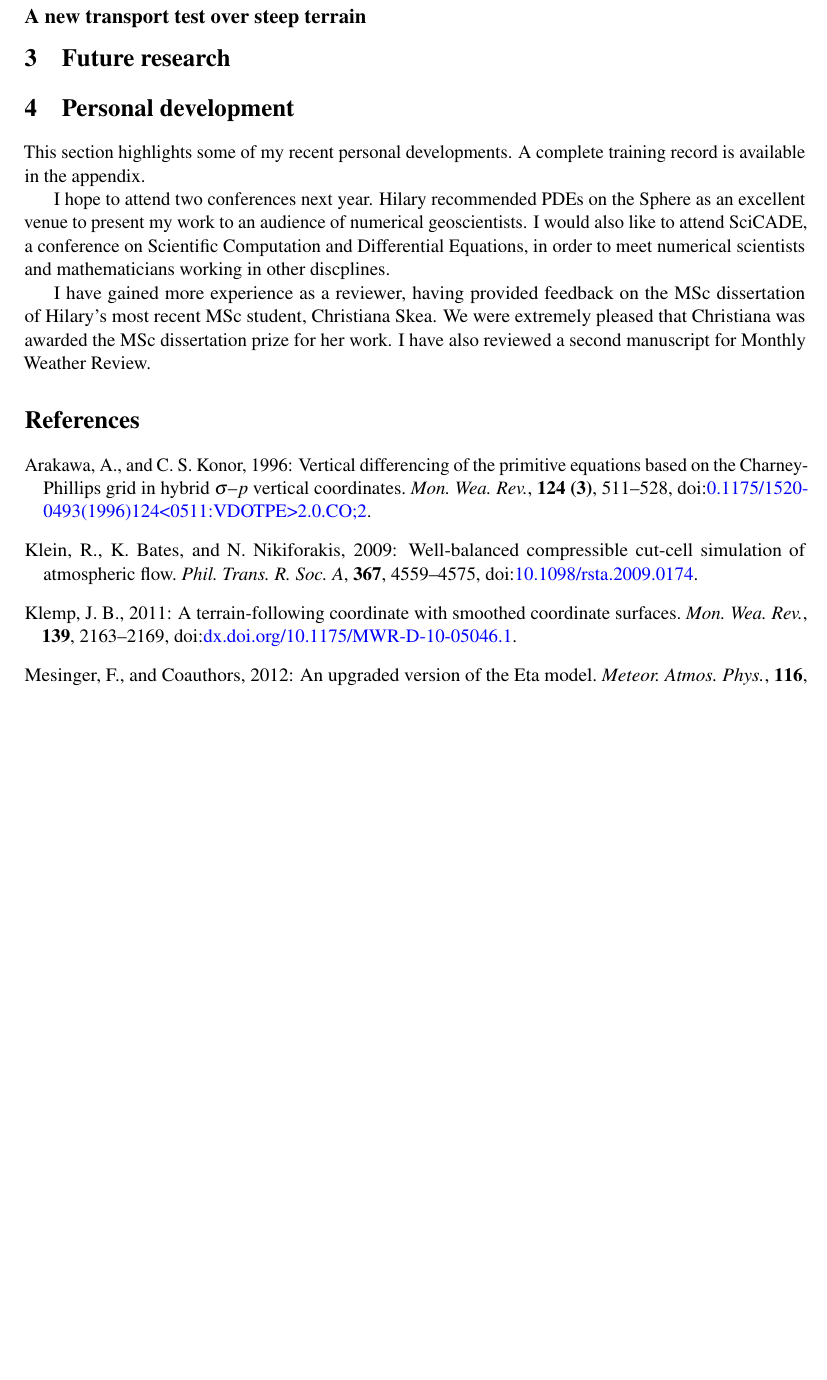
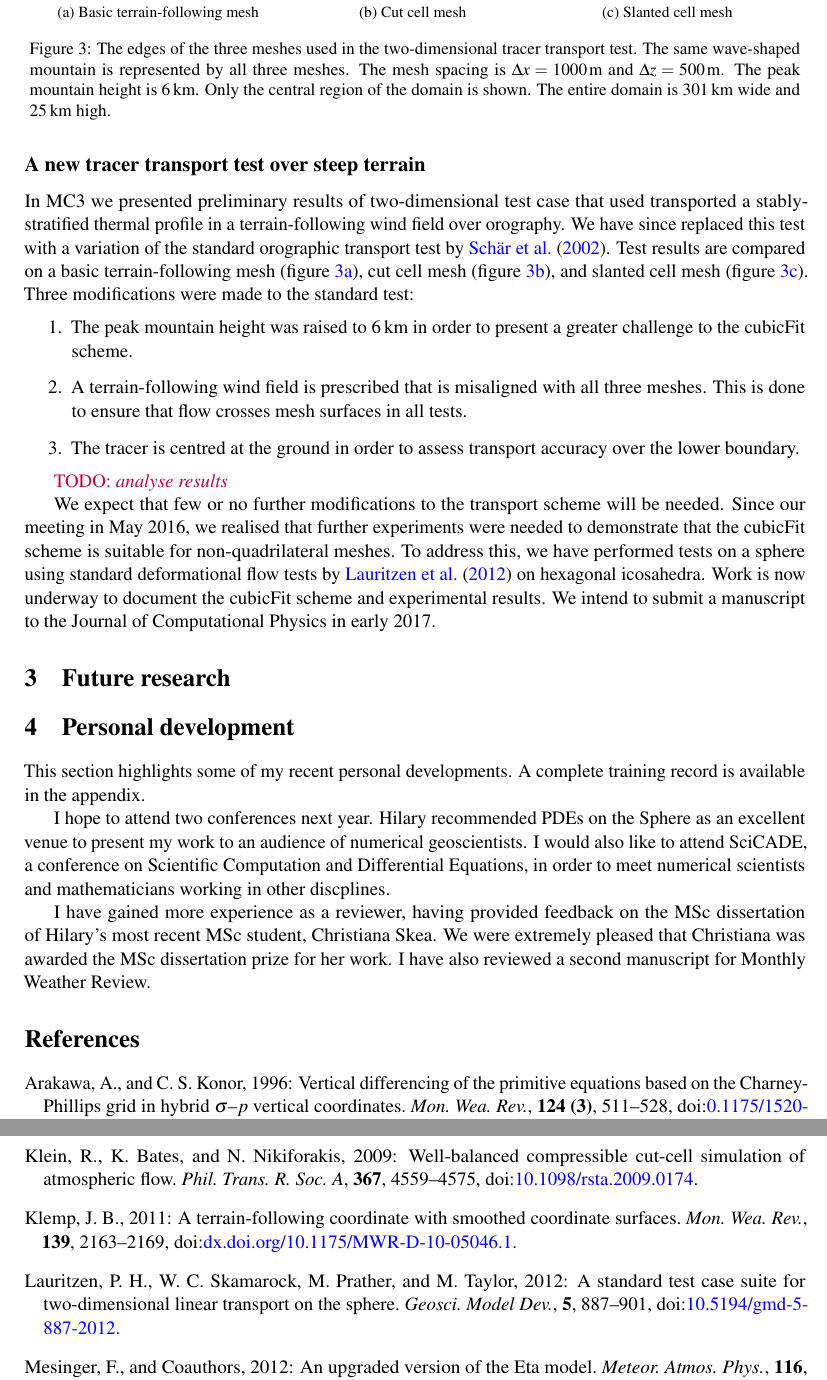
Before and after one commit to hertzsprung/monitoring-committee, a LaTeX document (src/mc-report-2016-11/mc-report-2016-11.tex): part of page 4 of 6 before the commit and two parts of pages 4 and 5 of 7 after it, the two joined at a grey line, cut at the place of the change, the shorter picture padded with empty space. Compiled offline with pdfLaTeX.

Commit message:
mention lauritzen2012 tests

```diff
--- a/src/mc-report-2016-11/mc-report-2016-11.tex
+++ b/src/mc-report-2016-11/mc-report-2016-11.tex
@@ -149,7 +149,29 @@ The monitoring committee raised a concern about this procedure in our third meet
 be the set of all monomials of degree at most \num{3} in $x, y$.
 A subset $S$ of $M(x,y)$ is ``dense'' if, whenever $x^a y^b$ and $x^c y^d$ are in $S$ with $a \leq c$ and $b \leq d$, then $x^i y^j$ is also in $S$ for all $a < i < c$, $b < j < d$.  The candidate polynomials are all the dense subsets of $M(x,y)$.  If multiple candidates with the same number of terms satisfy the constraints, we choose the candidate with the best-conditioned matrix.
 
-\subsection*{A new transport test over steep terrain}
+\subsection*{A new tracer transport test over steep terrain}
+
+\begin{figure}
+	\centering
+	\subcaptionbox{Basic terrain-following mesh \label{fig:mesh-btf}}[.32\linewidth]{\TODO{}}
+	\subcaptionbox{Cut cell mesh \label{fig:mesh-cutCell}}[.32\linewidth]{\TODO{}}
+	\subcaptionbox{Slanted cell mesh \label{fig:mesh-slantedCell}}[.32\linewidth]{\TODO{}}
+	\caption{The edges of the three meshes used in the two-dimensional tracer transport test.  The same wave-shaped mountain is represented by all three meshes.  The mesh spacing is $\Delta x = \SI{1000}{\meter}$ and $\Delta z = \SI{500}{\meter}$.  The peak mountain height is \SI{6}{\kilo\meter}.  Only the central region of the domain is shown.  The entire domain is \SI{301}{\kilo\meter} wide and \SI{25}{\kilo\meter} high.}
+	\label{fig:meshes}
+\end{figure}
+
+In MC3 we presented preliminary results of two-dimensional test case that used transported a stably-stratified thermal profile in a terrain-following wind field over orography.  We have since replaced this test with a variation of the standard orographic transport test by \citet{schaer2002}.  Test results are compared on a basic terrain-following mesh (figure~\ref{fig:mesh-btf}), cut cell mesh (figure~\ref{fig:mesh-cutCell}), and slanted cell mesh (figure~\ref{fig:mesh-slantedCell}).  Three modifications were made to the standard test:
+\begin{enumerate}
+	\item The peak mountain height was raised to \SI{6}{\kilo\meter} in order to present a greater challenge to the cubicFit scheme.
+	\item A terrain-following wind field is prescribed that is misaligned with all three meshes.  This is done to ensure that flow crosses mesh surfaces in all tests.
+	\item The tracer is centred at the ground in order to assess transport accuracy over the lower boundary.
+\end{enumerate}
+
+\TODO{analyse results}
+
+We expect that few or no further modifications to the transport scheme will be needed.   Since our meeting in May 2016, we realised that further experiments were needed to demonstrate that the cubicFit scheme is suitable for non-quadrilateral meshes.  To address this, we have performed tests on a sphere using standard deformational flow tests by \citet{lauritzen2012} on hexagonal icosahedra.
+Work is now underway to document the cubicFit scheme and experimental results.
+We intend to submit a manuscript to the Journal of Computational Physics in early 2017.
 
 \section{Future research}
 \label{sec:future}
```
Also changed, not shown: src/mc-report-2016-11/references.bib (+10 -0 lines), src/mc-report-2016-11/mc-report-2016-11.tex (8 more changed lines).
